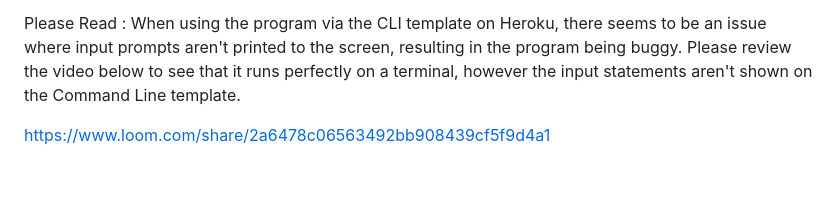
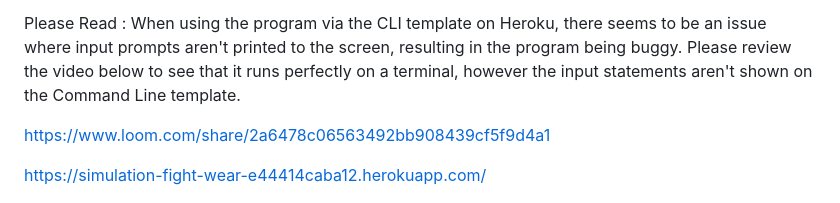
Before and after one commit to Mickjitsu/simulation_fight_store, a Markdown page: README.md, the part around the change. GitHub-like rendering; blank space fills up the shorter version.

Commit message:
app added to readme

```diff
--- a/README.md
+++ b/README.md
@@ -8,6 +8,8 @@ This is a project I have been working on as part of my PP3 Assignment for Code I
 Please Read : When using the program via the CLI template on Heroku, there seems to be an issue where input prompts aren't printed to the screen, resulting in the program being buggy. Please review the video below to see that it runs perfectly on a terminal, however the input statements aren't shown on the Command Line template.
 
 https://www.loom.com/share/2a6478c06563492bb908439cf5f9d4a1
+
+https://simulation-fight-wear-e44414caba12.herokuapp.com/
 
 
 ![Am I responsive](documentation/amiresp.jpg)
```
